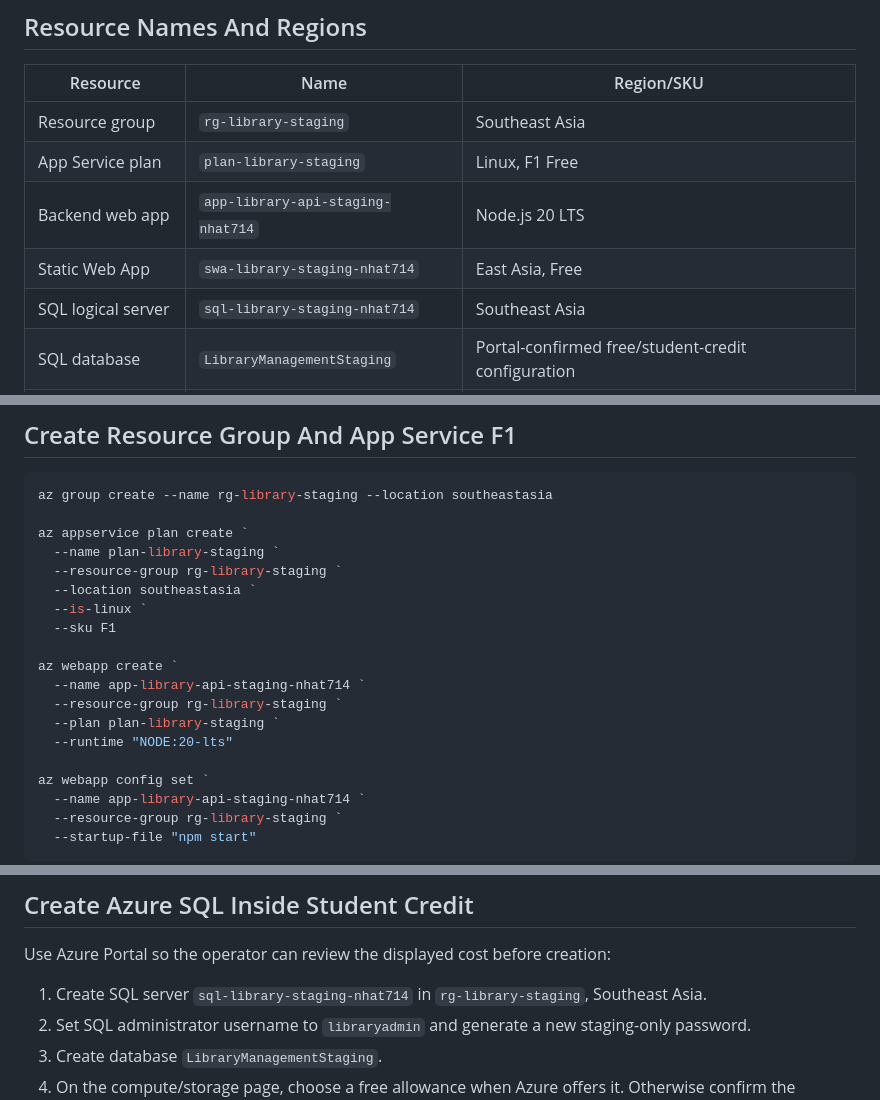
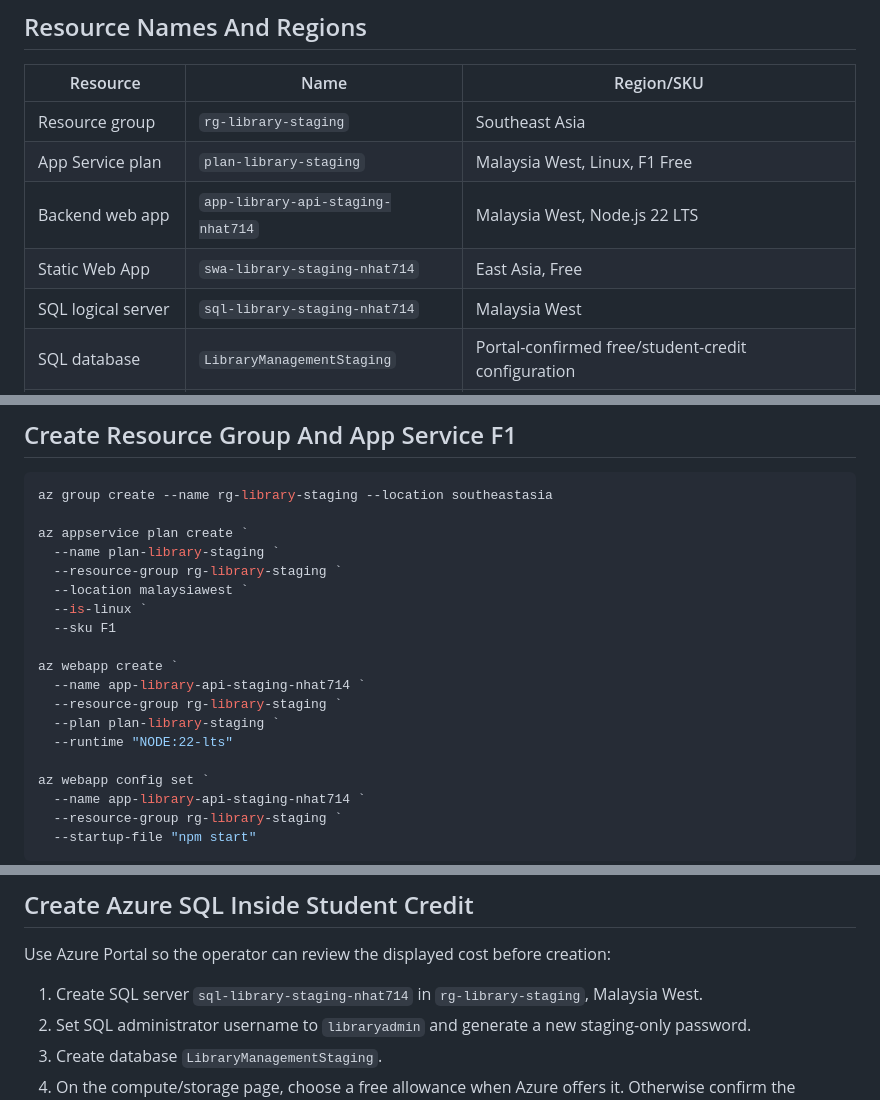
Before and after one commit to SWP391-LibraryManagement/LibraryManagement, a Markdown page: docs/deployment/azure-staging-guide.md, 3 parts joined by grey strips. Rendered like a GitHub page.

Commit message:
docs: align azure staging region

```diff
--- a/docs/deployment/azure-staging-guide.md
+++ b/docs/deployment/azure-staging-guide.md
@@ -24,10 +24,10 @@ free allowance or the approved Azure for Students credit.
 | Resource | Name | Region/SKU |
 | --- | --- | --- |
 | Resource group | `rg-library-staging` | Southeast Asia |
-| App Service plan | `plan-library-staging` | Linux, F1 Free |
-| Backend web app | `app-library-api-staging-nhat714` | Node.js 20 LTS |
+| App Service plan | `plan-library-staging` | Malaysia West, Linux, F1 Free |
+| Backend web app | `app-library-api-staging-nhat714` | Malaysia West, Node.js 22 LTS |
 | Static Web App | `swa-library-staging-nhat714` | East Asia, Free |
-| SQL logical server | `sql-library-staging-nhat714` | Southeast Asia |
+| SQL logical server | `sql-library-staging-nhat714` | Malaysia West |
 | SQL database | `LibraryManagementStaging` | Portal-confirmed free/student-credit configuration |
 | SQL administrator | `libraryadmin` | Password entered privately by the operator |
 
@@ -64,7 +64,7 @@ az group create --name rg-library-staging --location southeastasia
 az appservice plan create `
   --name plan-library-staging `
   --resource-group rg-library-staging `
-  --location southeastasia `
+  --location malaysiawest `
   --is-linux `
   --sku F1
 
@@ -72,7 +72,7 @@ az webapp create `
   --name app-library-api-staging-nhat714 `
   --resource-group rg-library-staging `
   --plan plan-library-staging `
-  --runtime "NODE:20-lts"
+  --runtime "NODE:22-lts"
 
 az webapp config set `
   --name app-library-api-staging-nhat714 `
@@ -109,7 +109,7 @@ Do not store the deployment token in a local file, shell profile, document, scre
 
 Use Azure Portal so the operator can review the displayed cost before creation:
 
-1. Create SQL server `sql-library-staging-nhat714` in `rg-library-staging`, Southeast Asia.
+1. Create SQL server `sql-library-staging-nhat714` in `rg-library-staging`, Malaysia West.
 2. Set SQL administrator username to `libraryadmin` and generate a new staging-only password.
 3. Create database `LibraryManagementStaging`.
 4. On the compute/storage page, choose a free allowance when Azure offers it. Otherwise confirm the
```
Also changed, not shown: 2 other files.
